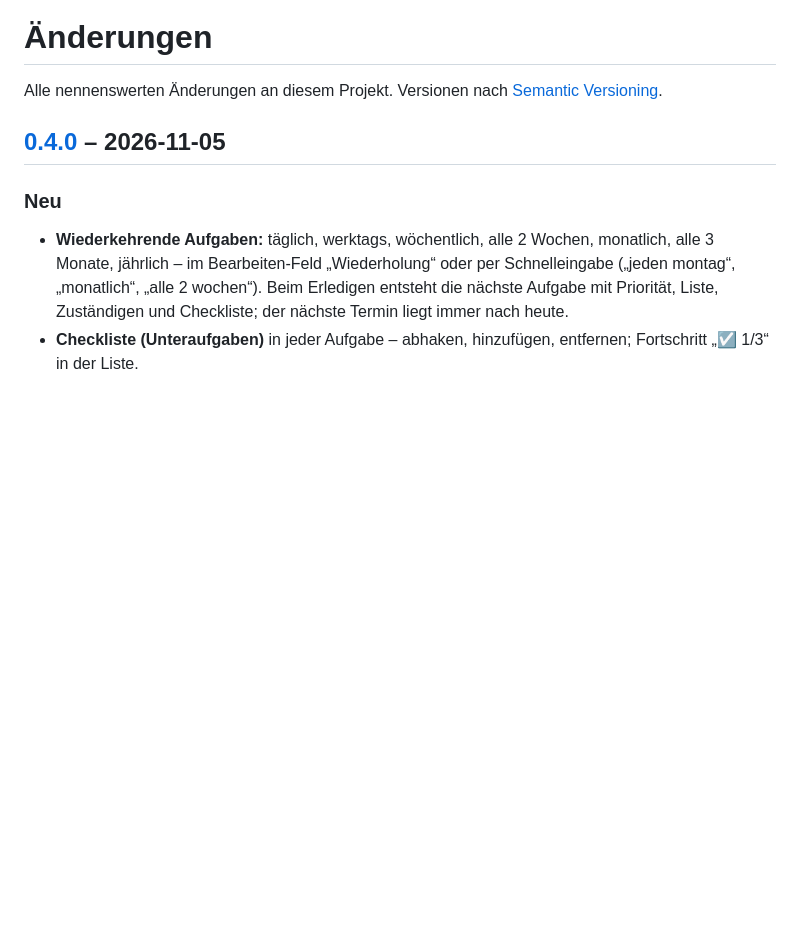
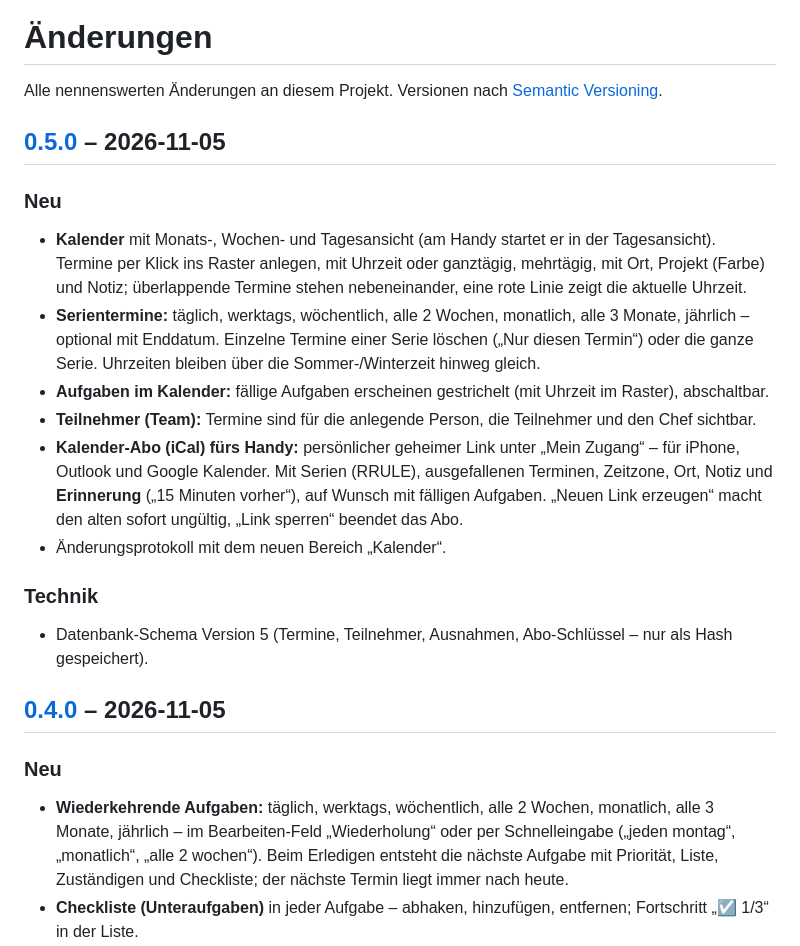
Before and after one commit to rinkelzz/zeitmanagement, a Markdown page: CHANGELOG.md, the part around one of its changes. Rendered like a GitHub page; blank space fills up the shorter version.

```diff
--- a/CHANGELOG.md
+++ b/CHANGELOG.md
@@ -1,6 +1,25 @@
 # Änderungen
 
 Alle nennenswerten Änderungen an diesem Projekt. Versionen nach [Semantic Versioning](https://semver.org/lang/de/).
+
+## [0.5.0] – 2026-11-05
+
+### Neu
+- **Kalender** mit Monats-, Wochen- und Tagesansicht (am Handy startet er in der Tagesansicht). Termine per Klick ins
+  Raster anlegen, mit Uhrzeit oder ganztägig, mehrtägig, mit Ort, Projekt (Farbe) und Notiz; überlappende Termine
+  stehen nebeneinander, eine rote Linie zeigt die aktuelle Uhrzeit.
+- **Serientermine:** täglich, werktags, wöchentlich, alle 2 Wochen, monatlich, alle 3 Monate, jährlich – optional mit
+  Enddatum. Einzelne Termine einer Serie löschen („Nur diesen Termin“) oder die ganze Serie. Uhrzeiten bleiben über
+  die Sommer-/Winterzeit hinweg gleich.
+- **Aufgaben im Kalender:** fällige Aufgaben erscheinen gestrichelt (mit Uhrzeit im Raster), abschaltbar.
+- **Teilnehmer (Team):** Termine sind für die anlegende Person, die Teilnehmer und den Chef sichtbar.
+- **Kalender-Abo (iCal) fürs Handy:** persönlicher geheimer Link unter „Mein Zugang“ – für iPhone, Outlook und Google
+  Kalender. Mit Serien (RRULE), ausgefallenen Terminen, Zeitzone, Ort, Notiz und **Erinnerung** („15 Minuten vorher“),
+  auf Wunsch mit fälligen Aufgaben. „Neuen Link erzeugen“ macht den alten sofort ungültig, „Link sperren“ beendet das Abo.
+- Änderungsprotokoll mit dem neuen Bereich „Kalender“.
+
+### Technik
+- Datenbank-Schema Version 5 (Termine, Teilnehmer, Ausnahmen, Abo-Schlüssel – nur als Hash gespeichert).
 
 ## [0.4.0] – 2026-11-05
 
```
Also changed, not shown: other parts of CHANGELOG.md (+1 -0 lines), README.md (+31 -4 lines), SECURITY.md (+2 -0 lines), docs/screenshots/kalender-monat.png (added), docs/screenshots/kalender.png (added), 14 other files.
